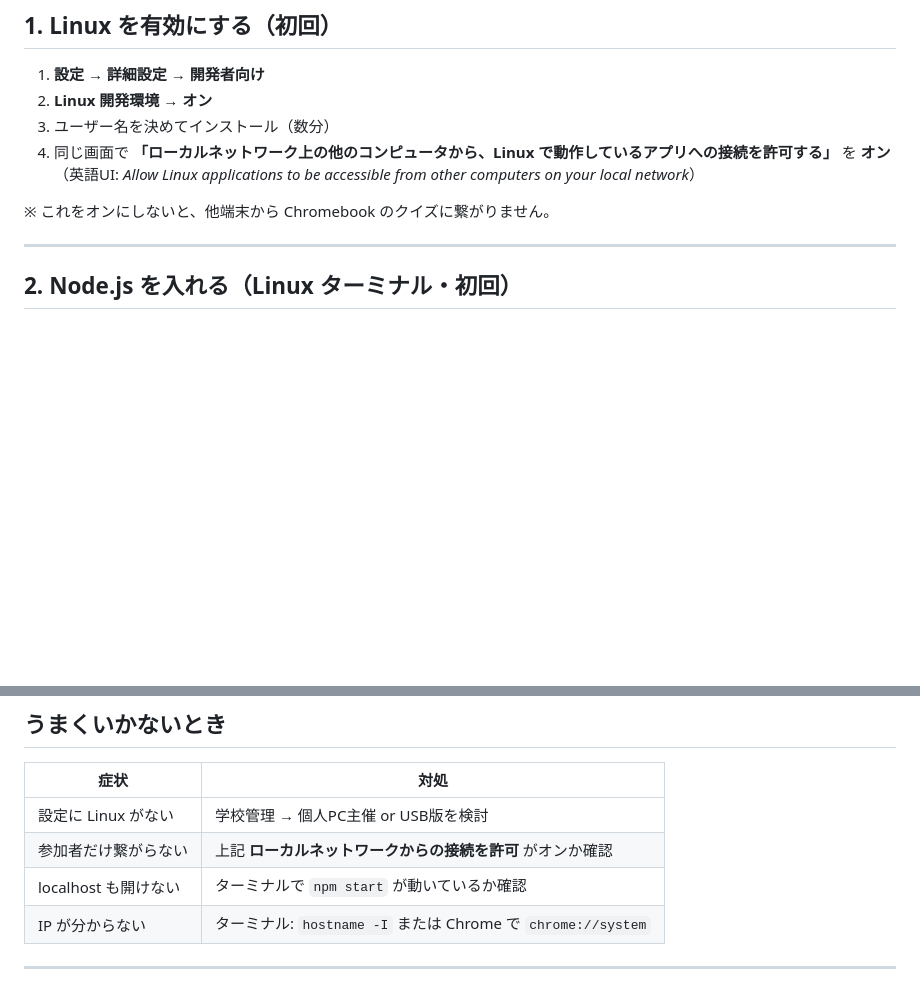
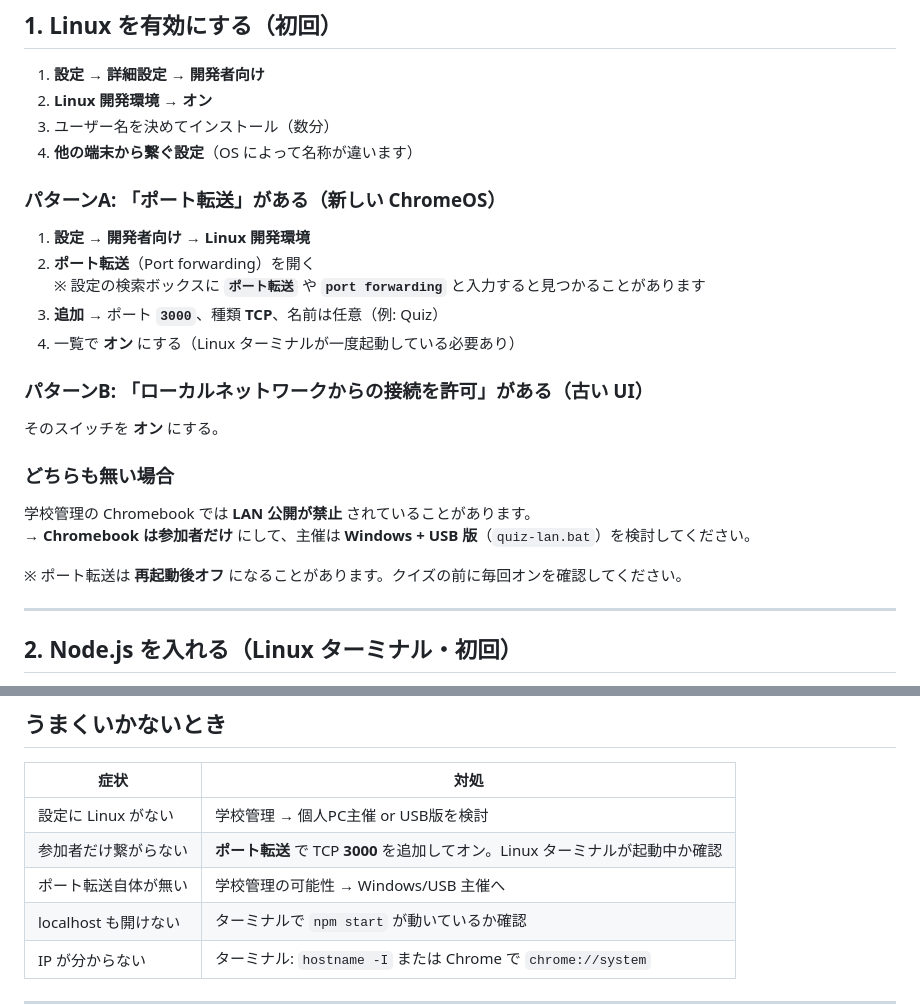
Before and after one commit to black0127kuro-ops/quiz, a Markdown page: CHROMEBOOK-LAN.md, 2 parts joined by grey strips. Rendered like a GitHub page; blank space fills up the shorter version.

Commit message:
Update Chromebook guide: use Port forwarding instead of removed LAN setting.
Co-authored-by: Cursor <cursoragent@cursor.com>

```diff
--- a/CHROMEBOOK-LAN.md
+++ b/CHROMEBOOK-LAN.md
@@ -18,10 +18,26 @@ Chromebook 単体では Node.js は入っていません。**Linux 開発環境
 1. **設定** → **詳細設定** → **開発者向け**
 2. **Linux 開発環境** → **オン**
 3. ユーザー名を決めてインストール（数分）
-4. 同じ画面で **「ローカルネットワーク上の他のコンピュータから、Linux で動作しているアプリへの接続を許可する」** を **オン**
-   （英語UI: *Allow Linux applications to be accessible from other computers on your local network*）
+4. **他の端末から繋ぐ設定**（OS によって名称が違います）
 
-※ これをオンにしないと、他端末から Chromebook のクイズに繋がりません。
+### パターンA: 「ポート転送」がある（新しい ChromeOS）
+
+1. **設定** → **開発者向け** → **Linux 開発環境**
+2. **ポート転送**（Port forwarding）を開く
+   ※ 設定の検索ボックスに **`ポート転送`** や **`port forwarding`** と入力すると見つかることがあります
+3. **追加** → ポート **`3000`**、種類 **TCP**、名前は任意（例: Quiz）
+4. 一覧で **オン** にする（Linux ターミナルが一度起動している必要あり）
+
+### パターンB: 「ローカルネットワークからの接続を許可」がある（古い UI）
+
+そのスイッチを **オン** にする。
+
+### どちらも無い場合
+
+学校管理の Chromebook では **LAN 公開が禁止** されていることがあります。
+→ **Chromebook は参加者だけ** にして、主催は **Windows + USB 版**（`quiz-lan.bat`）を検討してください。
+
+※ ポート転送は **再起動後オフ** になることがあります。クイズの前に毎回オンを確認してください。
 
 ---
 
@@ -113,7 +129,8 @@ Linux ターミナルを閉じる（または Ctrl+C）。
 | 症状 | 対処 |
 |------|------|
 | 設定に Linux がない | 学校管理 → 個人PC主催 or USB版を検討 |
-| 参加者だけ繋がらない | 上記 **ローカルネットワークからの接続を許可** がオンか確認 |
+| 参加者だけ繋がらない | **ポート転送** で TCP **3000** を追加してオン。Linux ターミナルが起動中か確認 |
+| ポート転送自体が無い | 学校管理の可能性 → Windows/USB 主催へ |
 | localhost も開けない | ターミナルで `npm start` が動いているか確認 |
 | IP が分からない | ターミナル: `hostname -I` または Chrome で `chrome://system` |
 
```
